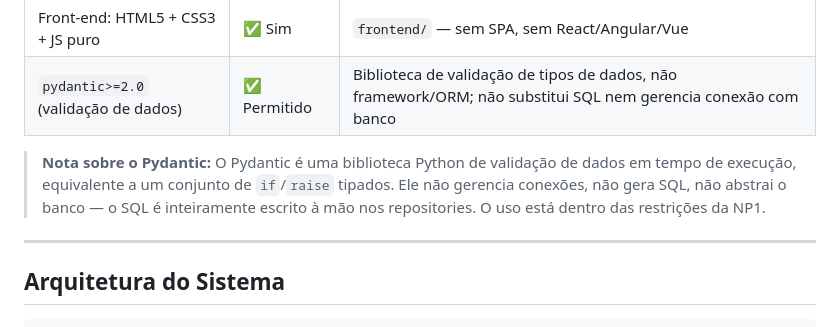
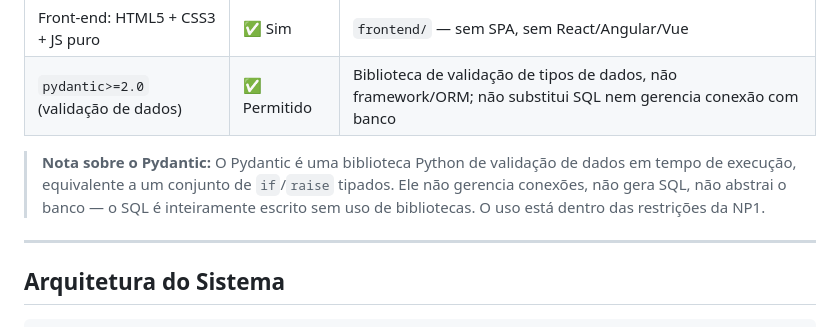
Before and after one commit to matarazzoisaque/TrabalhoBC, a Markdown page: README.md, the part around the change. Rendered like a GitHub page.

```diff
--- a/README.md
+++ b/README.md
@@ -229,7 +229,7 @@ CREATE TABLE emprestimos (
 | Front-end: HTML5 + CSS3 + JS puro | ✅ Sim | `frontend/` — sem SPA, sem React/Angular/Vue |
 | `pydantic>=2.0` (validação de dados) | ✅ Permitido | Biblioteca de validação de tipos de dados, não framework/ORM; não substitui SQL nem gerencia conexão com banco |
 
-> **Nota sobre o Pydantic:** O Pydantic é uma biblioteca Python de validação de dados em tempo de execução, equivalente a um conjunto de `if`/`raise` tipados. Ele não gerencia conexões, não gera SQL, não abstrai o banco — o SQL é inteiramente escrito à mão nos repositories. O uso está dentro das restrições da NP1.
+> **Nota sobre o Pydantic:** O Pydantic é uma biblioteca Python de validação de dados em tempo de execução, equivalente a um conjunto de `if`/`raise` tipados. Ele não gerencia conexões, não gera SQL, não abstrai o banco — o SQL é inteiramente escrito sem uso de bibliotecas. O uso está dentro das restrições da NP1.
 
 ---
 
```
